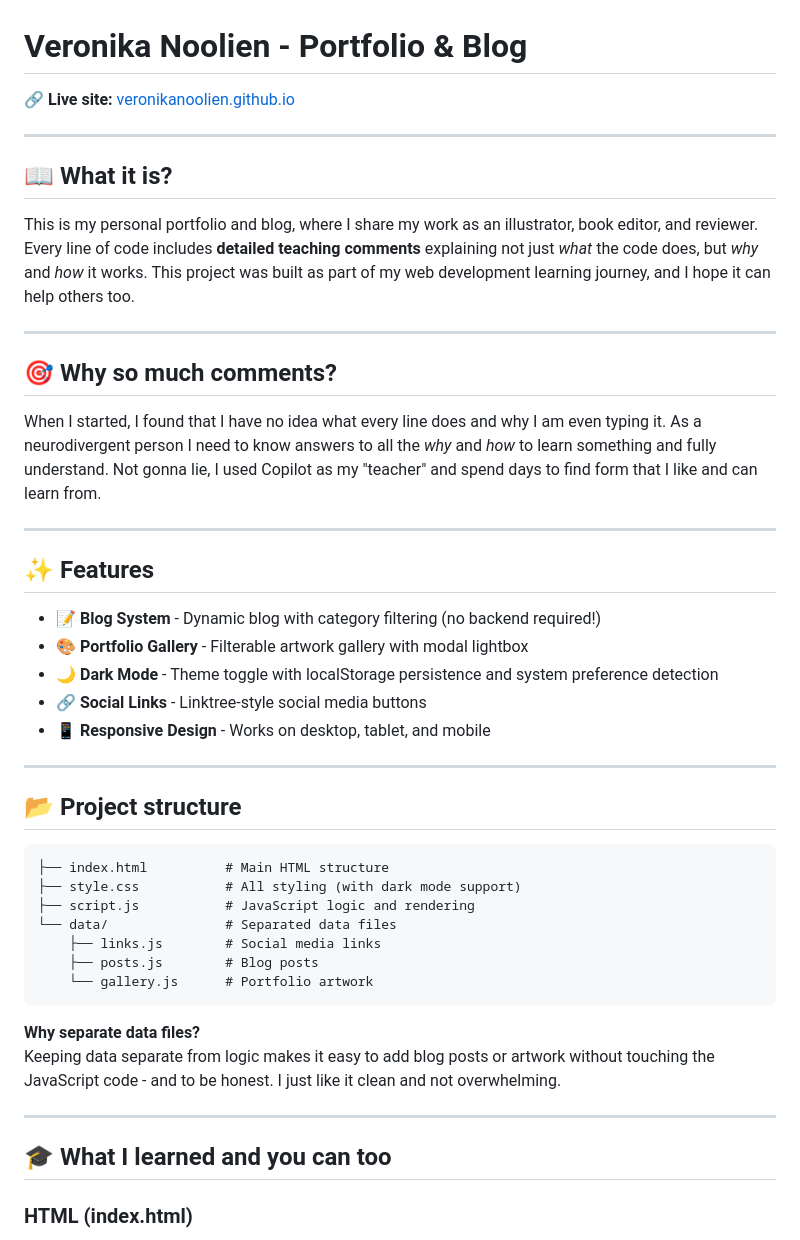
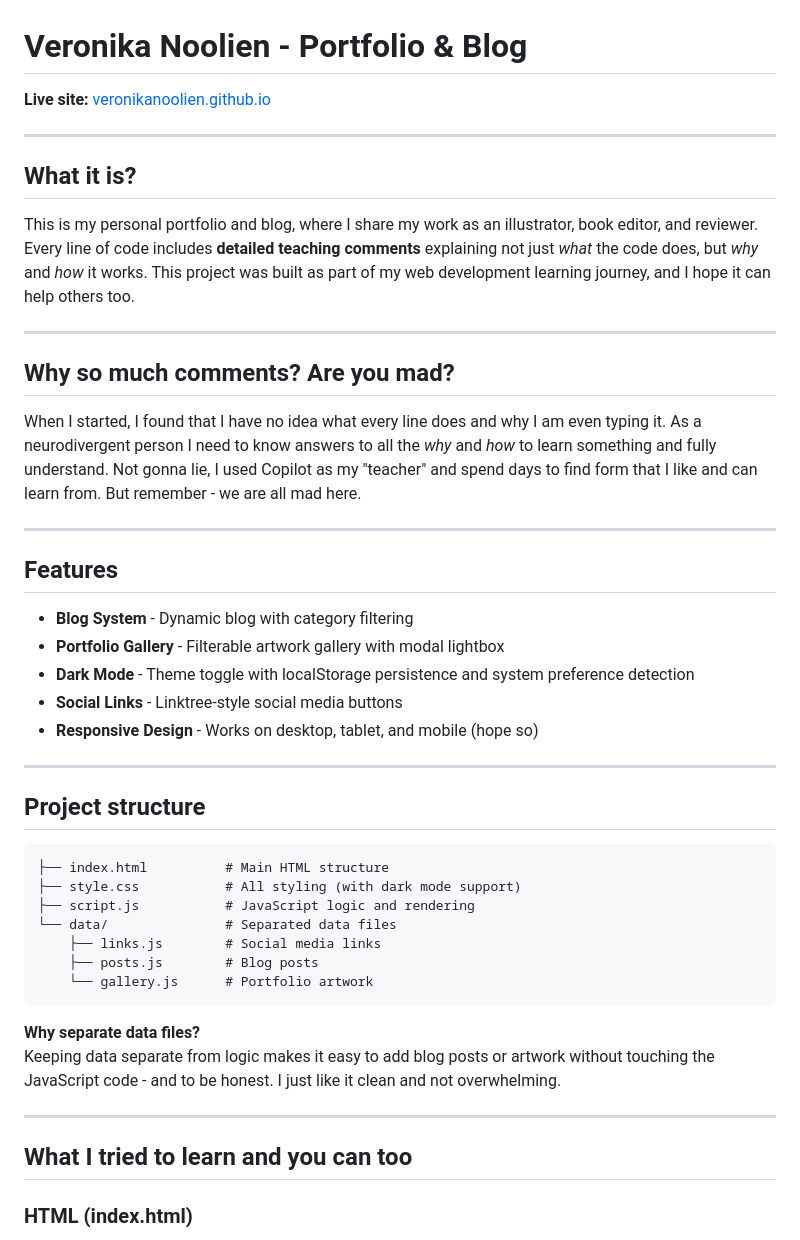
Before and after one commit to veronikanoolien/veronikanoolien.github.io, a Markdown page: README.md, the part around one of its changes. GitHub-like rendering.

Commit message:
Update README.md
Updated README to improve clarity and add personal touch.

````diff
--- a/README.md
+++ b/README.md
@@ -1,33 +1,33 @@
 # Veronika Noolien - Portfolio & Blog
 
-🔗 **Live site:** [veronikanoolien.github.io](https://veronikanoolien.github.io)
+**Live site:** [veronikanoolien.github.io](https://veronikanoolien.github.io)
 
 ---
 
-## 📖 What it is?
+## What it is?
 
 This is my personal portfolio and blog, where I share my work as an illustrator, book editor, and reviewer.
 Every line of code includes **detailed teaching comments** explaining not just _what_ the code does, but _why_ and _how_ it works. This project was built as part of my web development learning journey, and I hope it can help others too.
 
 ---
 
-## 🎯 Why so much comments?
+##  Why so much comments? Are you mad?
 
-When I started, I found that I have no idea what every line does and why I am even typing it. As a neurodivergent person I need to know answers to all the _why_ and _how_ to learn something and fully understand. Not gonna lie, I used Copilot as my "teacher" and spend days to find form that I like and can learn from.
+When I started, I found that I have no idea what every line does and why I am even typing it. As a neurodivergent person I need to know answers to all the _why_ and _how_ to learn something and fully understand. Not gonna lie, I used Copilot as my "teacher" and spend days to find form that I like and can learn from. But remember - we are all mad here.
 
 ---
 
-## ✨ Features
+## Features
 
-- **📝 Blog System** - Dynamic blog with category filtering (no backend required!)
-- **🎨 Portfolio Gallery** - Filterable artwork gallery with modal lightbox
-- **🌙 Dark Mode** - Theme toggle with localStorage persistence and system preference detection
-- **🔗 Social Links** - Linktree-style social media buttons
-- **📱 Responsive Design** - Works on desktop, tablet, and mobile
+- **Blog System** - Dynamic blog with category filtering
+- **Portfolio Gallery** - Filterable artwork gallery with modal lightbox
+- **Dark Mode** - Theme toggle with localStorage persistence and system preference detection
+- **Social Links** - Linktree-style social media buttons
+- **Responsive Design** - Works on desktop, tablet, and mobile (hope so)
 
 ---
 
-## 📂 Project structure
+## Project structure
 
 ```
 ├── index.html          # Main HTML structure
@@ -44,7 +44,7 @@ Keeping data separate from logic makes it easy to add blog posts or artwork with
 
 ---
 
-## 🎓 What I learned and you can too
+## What I tried to learn and you can too
 
 ### **HTML (index.html)**
 
````
Also changed, not shown: other parts of README.md (+2 -2 lines).
